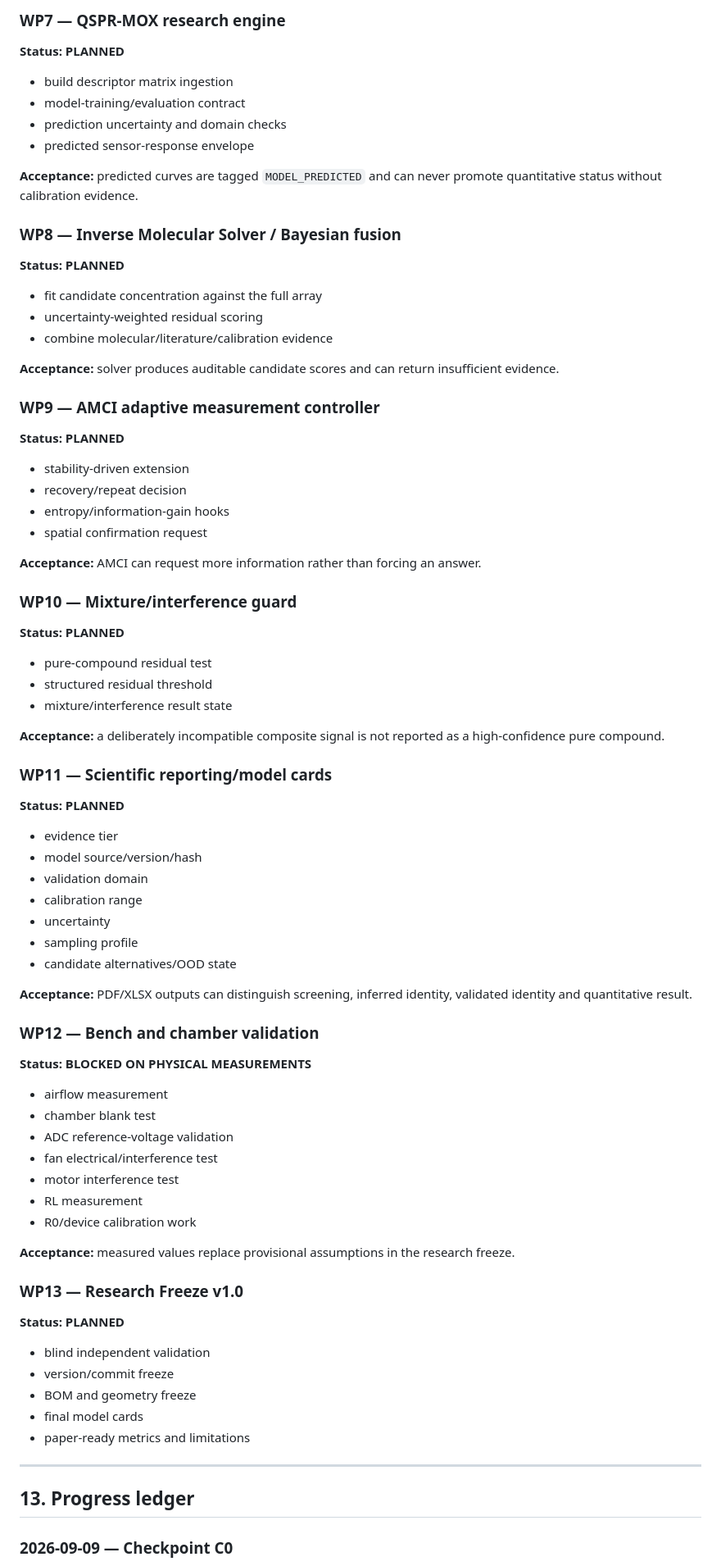
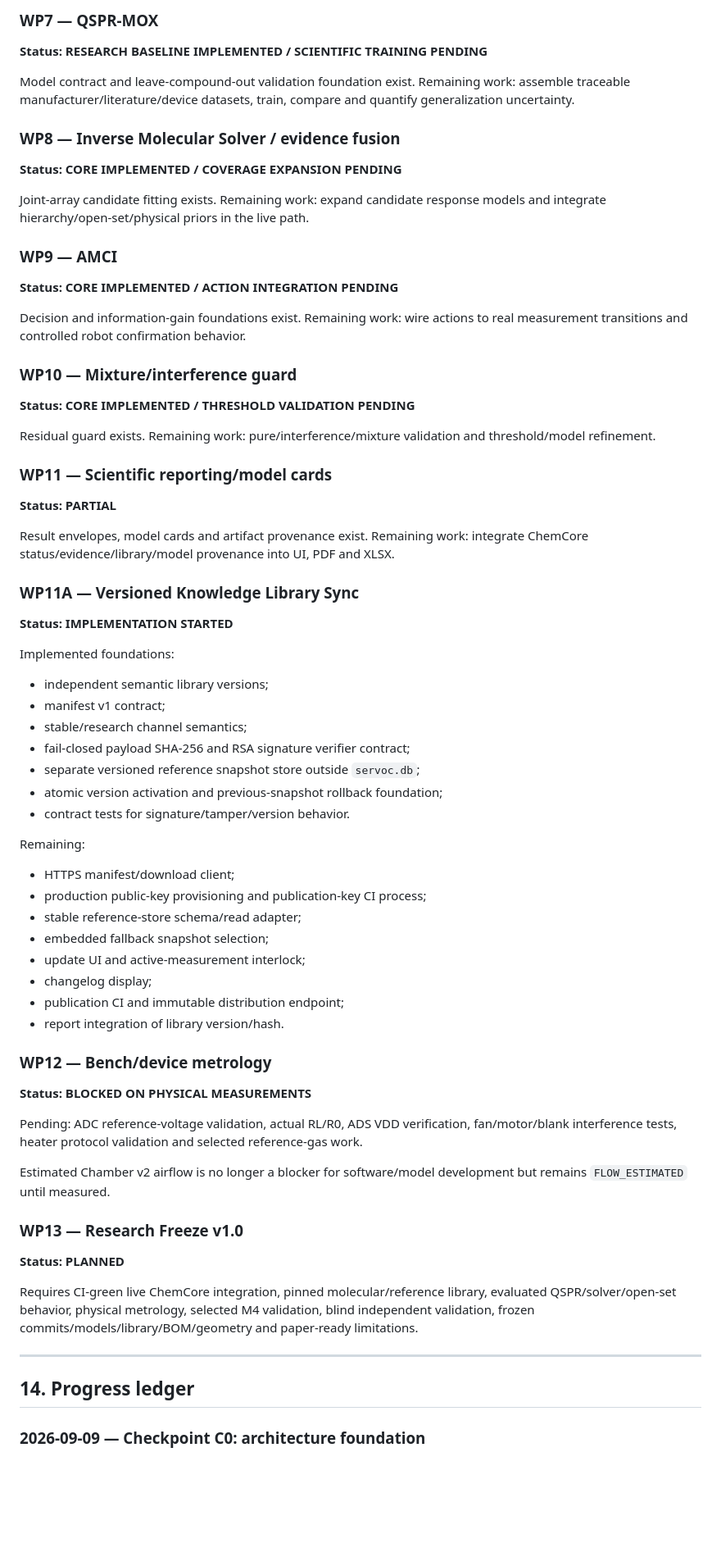
Before and after one commit to sohpany/SERVOC-Android, a Markdown page: docs/CHEMCORE_AMCI_MASTER_PLAN.md, the part around one of its changes. Shown at 82% size. Drawn GitHub-style; blank space fills up the shorter version.

Commit message:
docs(chemcore): refresh master plan and add versioned library sync workstream

```diff
--- a/docs/CHEMCORE_AMCI_MASTER_PLAN.md
+++ b/docs/CHEMCORE_AMCI_MASTER_PLAN.md
@@ -405,73 +341,68 @@ Mandatory rules:
 
-### WP7 — QSPR-MOX research engine
-**Status: PLANNED**
-- build descriptor matrix ingestion
-- model-training/evaluation contract
-- prediction uncertainty and domain checks
-- predicted sensor-response envelope
+### WP7 — QSPR-MOX
+**Status: RESEARCH BASELINE IMPLEMENTED / SCIENTIFIC TRAINING PENDING**
 
-**Acceptance:** predicted curves are tagged `MODEL_PREDICTED` and can never promote quantitative status without calibration evidence.
+Model contract and leave-compound-out validation foundation exist. Remaining work: assemble traceable manufacturer/literature/device datasets, train, compare and quantify generalization uncertainty.
 
-### WP8 — Inverse Molecular Solver / Bayesian fusion
-**Status: PLANNED**
-- fit candidate concentration against the full array
-- uncertainty-weighted residual scoring
-- combine molecular/literature/calibration evidence
+### WP8 — Inverse Molecular Solver / evidence fusion
+**Status: CORE IMPLEMENTED / COVERAGE EXPANSION PENDING**
 
-**Acceptance:** solver produces auditable candidate scores and can return insufficient evidence.
+Joint-array candidate fitting exists. Remaining work: expand candidate response models and integrate hierarchy/open-set/physical priors in the live path.
 
-### WP9 — AMCI adaptive measurement controller
-**Status: PLANNED**
-- stability-driven extension
-- recovery/repeat decision
-- entropy/information-gain hooks
-- spatial confirmation request
+### WP9 — AMCI
+**Status: CORE IMPLEMENTED / ACTION INTEGRATION PENDING**
 
-**Acceptance:** AMCI can request more information rather than forcing an answer.
+Decision and information-gain foundations exist. Remaining work: wire actions to real measurement transitions and controlled robot confirmation behavior.
 
 ### WP10 — Mixture/interference guard
-**Status: PLANNED**
-- pure-compound residual test
-- structured residual threshold
-- mixture/interference result state
+**Status: CORE IMPLEMENTED / THRESHOLD VALIDATION PENDING**
 
-**Acceptance:** a deliberately incompatible composite signal is not reported as a high-confidence pure compound.
+Residual guard exists. Remaining work: pure/interference/mixture validation and threshold/model refinement.
 
 ### WP11 — Scientific reporting/model cards
-**Status: PLANNED**
-- evidence tier
-- model source/version/hash
-- validation domain
-- calibration range
-- uncertainty
-- sampling profile
-- candidate alternatives/OOD state
+**Status: PARTIAL**
 
-**Acceptance:** PDF/XLSX outputs can distinguish screening, inferred identity, validated identity and quantitative result.
+Result envelopes, model cards and artifact provenance exist. Remaining work: integrate ChemCore status/evidence/library/model provenance into UI, PDF and XLSX.
 
-### WP12 — Bench and chamber validation
+### WP11A — Versioned Knowledge Library Sync
+**Status: IMPLEMENTATION STARTED**
+
+Implemented foundations:
+
+- independent semantic library versions;
+- manifest v1 contract;
+- stable/research channel semantics;
+- fail-closed payload SHA-256 and RSA signature verifier contract;
+- separate versioned reference snapshot store outside `servoc.db`;
+- atomic version activation and previous-snapshot rollback foundation;
+- contract tests for signature/tamper/version behavior.
+
+Remaining:
+
+- HTTPS manifest/download client;
+- production public-key provisioning and publication-key CI process;
+- stable reference-store schema/read adapter;
+- embedded fallback snapshot selection;
+- update UI and active-measurement interlock;
+- changelog display;
+- publication CI and immutable distribution endpoint;
+- report integration of library version/hash.
+
+### WP12 — Bench/device metrology
 **Status: BLOCKED ON PHYSICAL MEASUREMENTS**
-- airflow measurement
-- chamber blank test
-- ADC reference-voltage validation
-- fan electrical/interference test
-- motor interference test
-- RL measurement
-- R0/device calibration work
 
-**Acceptance:** measured values replace provisional assumptions in the research freeze.
+Pending: ADC reference-voltage validation, actual RL/R0, ADS VDD verification, fan/motor/blank interference tests, heater protocol validation and selected reference-gas work.
+
+Estimated Chamber v2 airflow is no longer a blocker for software/model development but remains `FLOW_ESTIMATED` until measured.
 
 ### WP13 — Research Freeze v1.0
 **Status: PLANNED**
-- blind independent validation
-- version/commit freeze
-- BOM and geometry freeze
-- final model cards
-- paper-ready metrics and limitations
+
+Requires CI-green live ChemCore integration, pinned molecular/reference library, evaluated QSPR/solver/open-set behavior, physical metrology, selected M4 validation, blind independent validation, frozen commits/models/library/BOM/geometry and paper-ready limitations.
 
 ---
 
-## 13. Progress ledger
+## 14. Progress ledger
 
-### 2026-09-09 — Checkpoint C0
+### 2026-09-09 — Checkpoint C0: architecture foundation
 
```
Also changed, not shown: other parts of docs/CHEMCORE_AMCI_MASTER_PLAN.md (+243 -285 lines).
